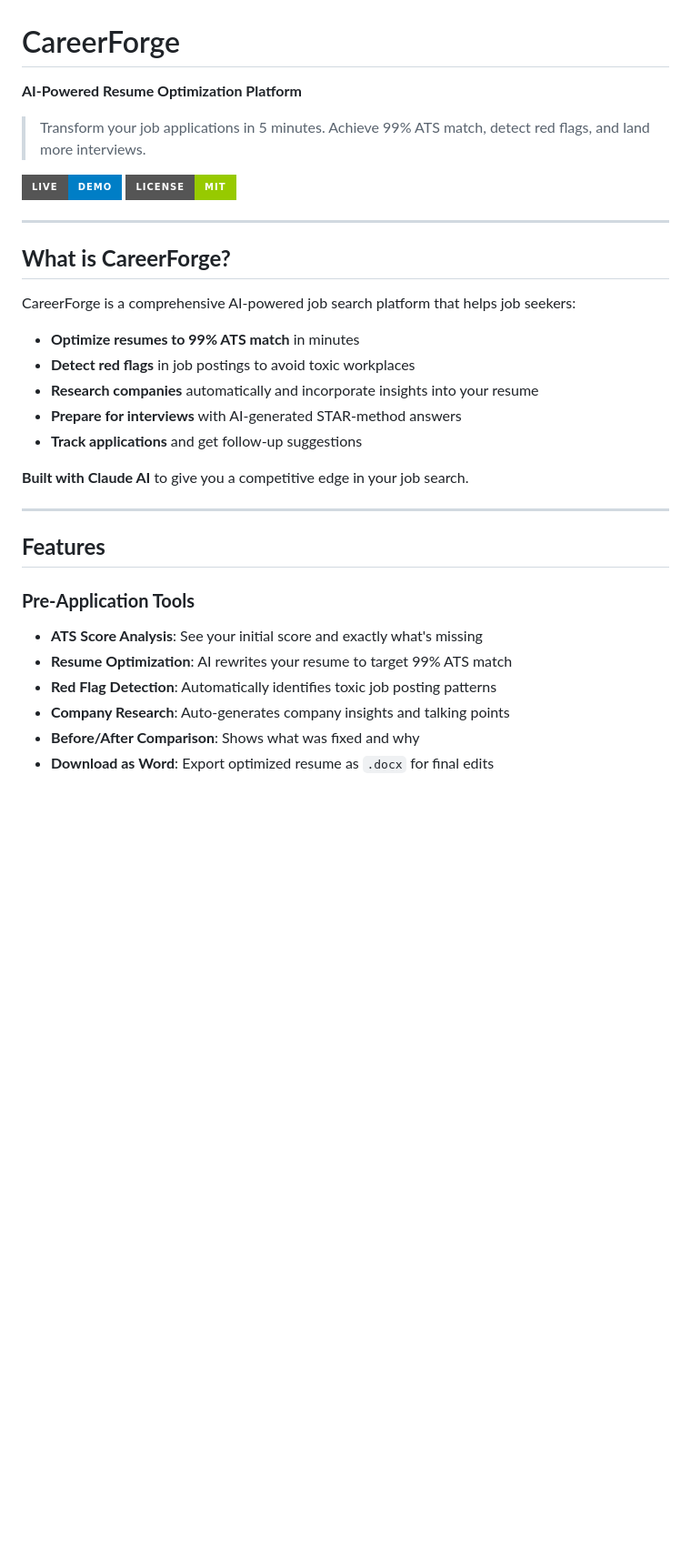
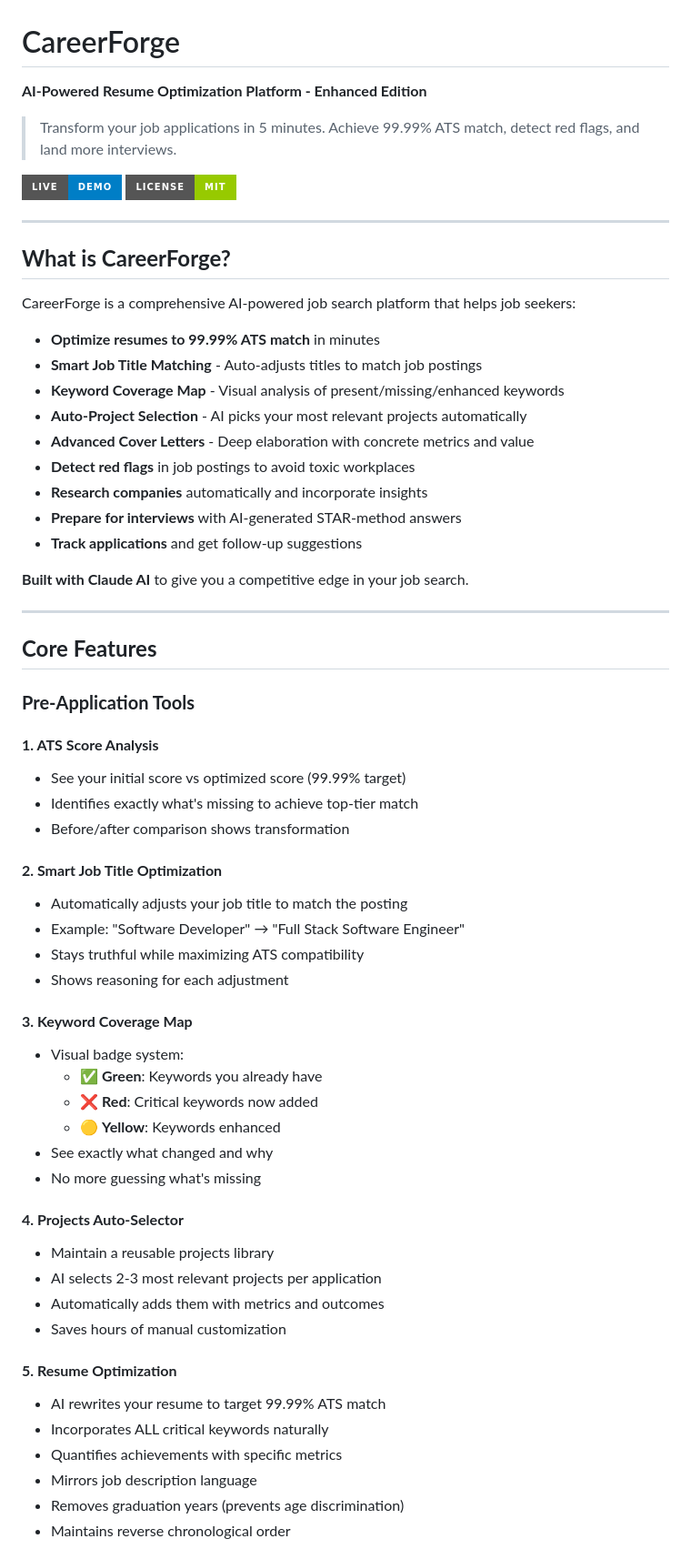
Before and after one commit to Oluwatosin-Babatunde/careerforge, a Markdown page: README.md, the part around one of its changes. Shown at 91% size. Rendered like a GitHub page; badges without logos; blank space fills up the shorter version.

```diff
--- a/README.md
+++ b/README.md
@@ -1,8 +1,8 @@
 # CareerForge
 
-**AI-Powered Resume Optimization Platform**
+**AI-Powered Resume Optimization Platform - Enhanced Edition**
 
-> Transform your job applications in 5 minutes. Achieve 99% ATS match, detect red flags, and land more interviews.
+> Transform your job applications in 5 minutes. Achieve 99.99% ATS match, detect red flags, and land more interviews.
 
 [![Live Demo](https://img.shields.io/badge/Live-Demo-blue?style=for-the-badge)](https://oluwatosin-babatunde.github.io/careerforge)
 [![License](https://img.shields.io/badge/License-MIT-green?style=for-the-badge)](LICENSE)
@@ -13,9 +13,13 @@
 
 CareerForge is a comprehensive AI-powered job search platform that helps job seekers:
 
-- **Optimize resumes to 99% ATS match** in minutes
+- **Optimize resumes to 99.99% ATS match** in minutes
+- **Smart Job Title Matching** - Auto-adjusts titles to match job postings
+- **Keyword Coverage Map** - Visual analysis of present/missing/enhanced keywords
+- **Auto-Project Selection** - AI picks your most relevant projects automatically
+- **Advanced Cover Letters** - Deep elaboration with concrete metrics and value
 - **Detect red flags** in job postings to avoid toxic workplaces
-- **Research companies** automatically and incorporate insights into your resume
+- **Research companies** automatically and incorporate insights
 - **Prepare for interviews** with AI-generated STAR-method answers
 - **Track applications** and get follow-up suggestions
 
@@ -23,12 +27,40 @@ CareerForge is a comprehensive AI-powered job search platform that helps job see
 
 ---
 
-## **Features**
+## **Core Features**
 
 ### **Pre-Application Tools**
-- **ATS Score Analysis**: See your initial score and exactly what's missing
-- **Resume Optimization**: AI rewrites your resume to target 99% ATS match
-- **Red Flag Detection**: Automatically identifies toxic job posting patterns
-- **Company Research**: Auto-generates company insights and talking points
-- **Before/After Comparison**: Shows what was fixed and why
-- **Download as Word**: Export optimized resume as `.docx` for final edits
+
+#### **1. ATS Score Analysis**
+- See your initial score vs optimized score (99.99% target)
+- Identifies exactly what's missing to achieve top-tier match
+- Before/after comparison shows transformation
+
+#### **2. Smart Job Title Optimization**
+- Automatically adjusts your job title to match the posting
+- Example: "Software Developer" → "Full Stack Software Engineer"
+- Stays truthful while maximizing ATS compatibility
+- Shows reasoning for each adjustment
+
+#### **3. Keyword Coverage Map**
+- Visual badge system:
+  - ✅ **Green**: Keywords you already have
+  - ❌ **Red**: Critical keywords now added
+  - 🟡 **Yellow**: Keywords enhanced
+- See exactly what changed and why
+- No more guessing what's missing
+
+#### **4. Projects Auto-Selector**
+- Maintain a reusable projects library
+- AI selects 2-3 most relevant projects per application
+- Automatically adds them with metrics and outcomes
+- Saves hours of manual customization
+
+#### **5. Resume Optimization**
+- AI rewrites your resume to target 99.99% ATS match
+- Incorporates ALL critical keywords naturally
+- Quantifies achievements with specific metrics
+- Mirrors job description language
+- Removes graduation years (prevents age discrimination)
+- Maintains reverse chronological order
+
```
Also changed, not shown: other parts of README.md (+106 -28 lines).
